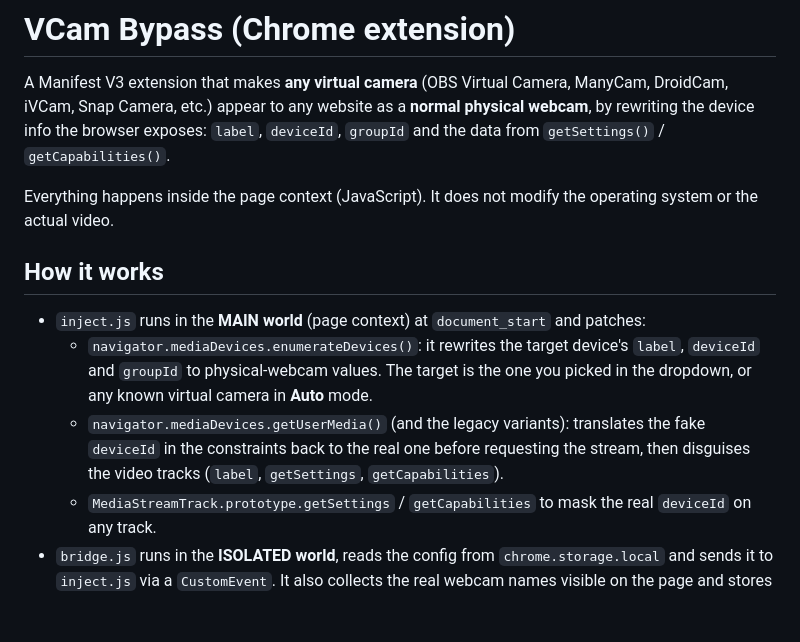
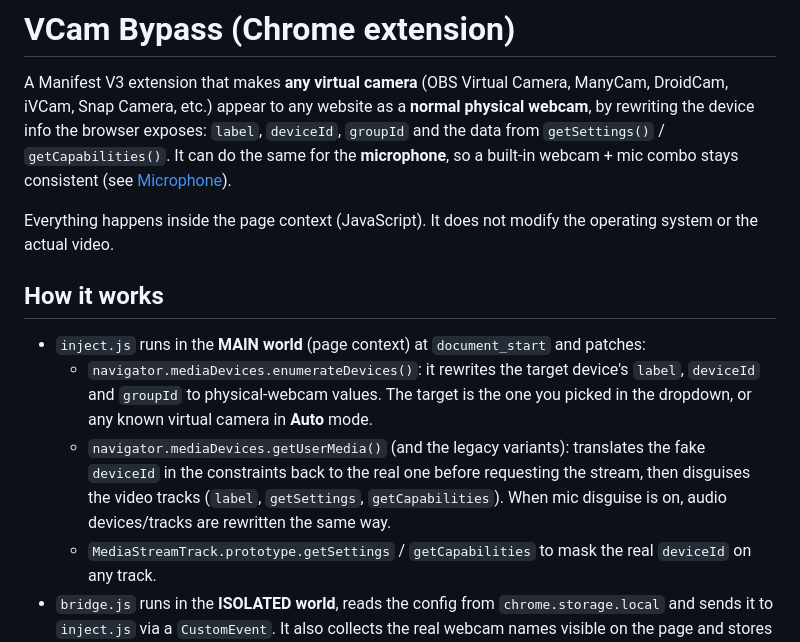
Before and after one commit to xViada/VCam-Bypass, a Markdown page: README.md, the part around one of its changes. Rendered like a GitHub page; blank space fills up the shorter version.

```diff
--- a/README.md
+++ b/README.md
@@ -6,6 +6,8 @@ A Manifest V3 extension that makes **any virtual camera** (OBS Virtual
 Camera, ManyCam, DroidCam, iVCam, Snap Camera, etc.) appear to any website as a **normal
 physical webcam**, by rewriting the device info the browser exposes: `label`,
 `deviceId`, `groupId` and the data from `getSettings()` / `getCapabilities()`.
+It can do the same for the **microphone**, so a built-in webcam + mic combo
+stays consistent (see [Microphone](#microphone)).
 
 Everything happens inside the page context (JavaScript). It does not modify the
 operating system or the actual video.
@@ -21,7 +23,8 @@ operating system or the actual video.
   - `navigator.mediaDevices.getUserMedia()` (and the legacy variants): translates
     the fake `deviceId` in the constraints back to the real one before requesting
     the stream, then disguises the video tracks (`label`, `getSettings`,
-    `getCapabilities`).
+    `getCapabilities`). When mic disguise is on, audio devices/tracks are
+    rewritten the same way.
   - `MediaStreamTrack.prototype.getSettings` / `getCapabilities` to mask the real
     `deviceId` on any track.
 - `bridge.js` runs in the **ISOLATED world**, reads the config from
```
Also changed, not shown: other parts of README.md (+16 -10 lines), docs/images/popup.png, 7 other files.
